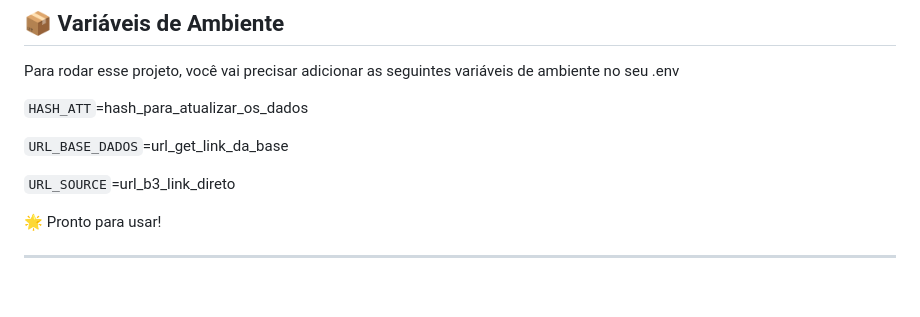
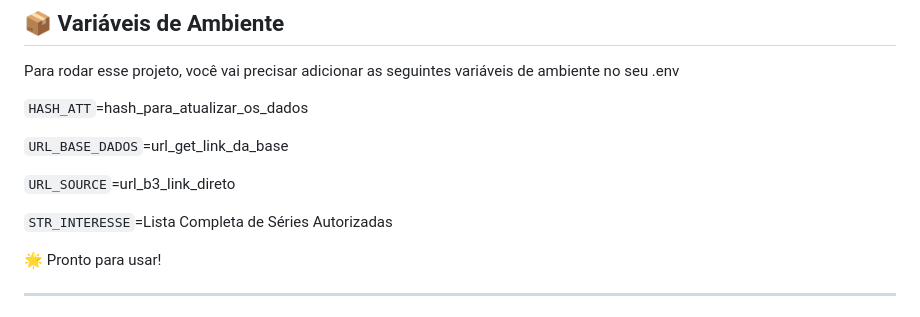
Before and after one commit to Megas-MDN/api-micro-servi-o-puppeteer, a Markdown page: README.md, the part around the change. Rendered like a GitHub page; blank space fills up the shorter version.

Commit message:
fix: :bug: Acrescentando a variavel de ambiente da string de interesse

```diff
--- a/README.md
+++ b/README.md
@@ -74,6 +74,8 @@ Para rodar esse projeto, você vai precisar adicionar as seguintes variáveis de
 
 `URL_SOURCE`=url_b3_link_direto
 
+`STR_INTERESSE`=Lista Completa de Séries Autorizadas
+
 🌟 Pronto para usar!
 
 <hr>
```
